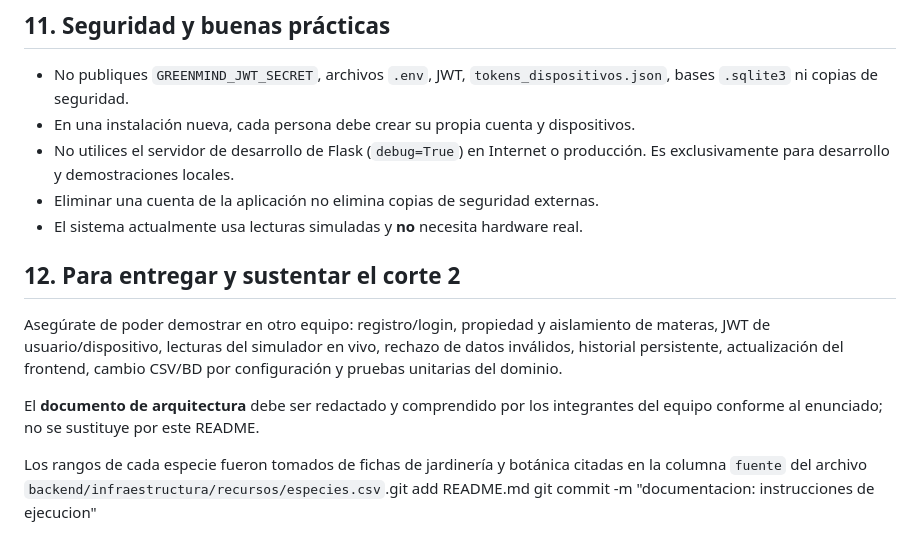
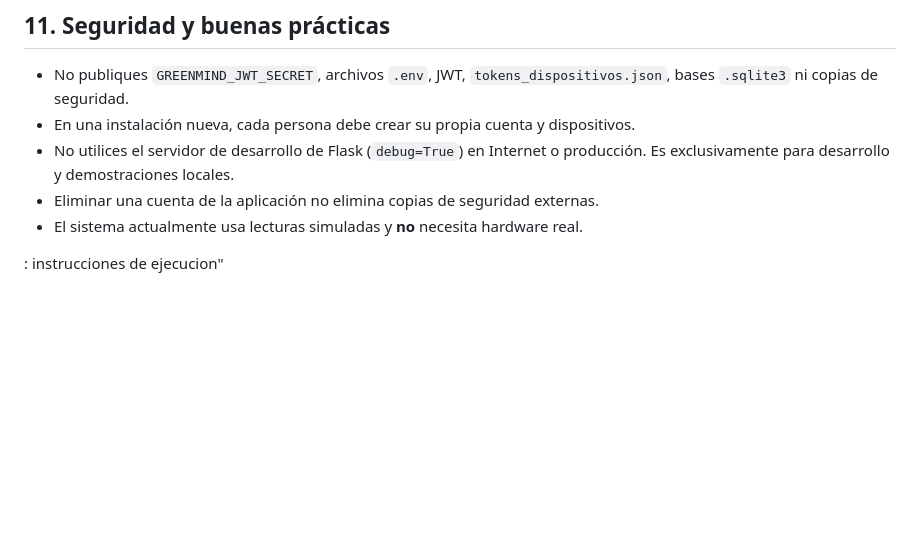
Before and after one commit to atler947716/Proyecto-de-corte--Arquitectura-de-Software--Matera-Inteligente, a Markdown page: README.md, the part around the change. GitHub-like rendering; blank space fills up the shorter version.

Commit message:
Remove delivery instructions for cut 2
Removed section about delivering and sustaining cut 2, including demonstration requirements and architecture document.

```diff
--- a/README.md
+++ b/README.md
@@ -331,13 +331,4 @@ Los endpoints protegidos requieren `Authorization: Bearer <JWT>` con el alcance
 - Eliminar una cuenta de la aplicación no elimina copias de seguridad externas.
 - El sistema actualmente usa lecturas simuladas y **no** necesita hardware real.
 
-## 12. Para entregar y sustentar el corte 2
-
-Asegúrate de poder demostrar en otro equipo: registro/login, propiedad y aislamiento de materas, JWT de usuario/dispositivo, lecturas del simulador en vivo, rechazo de datos inválidos, historial persistente, actualización del frontend, cambio CSV/BD por configuración y pruebas unitarias del dominio.
-
-El **documento de arquitectura** debe ser redactado y comprendido por los integrantes del equipo conforme al enunciado; no se sustituye por este README.
-
-Los rangos de cada especie fueron tomados de fichas de jardinería y botánica
-citadas en la columna `fuente` del archivo
-`backend/infraestructura/recursos/especies.csv`.git add README.md
-git commit -m "documentacion: instrucciones de ejecucion"
+: instrucciones de ejecucion"
```
